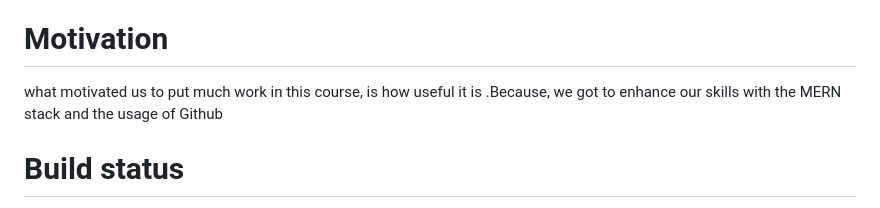
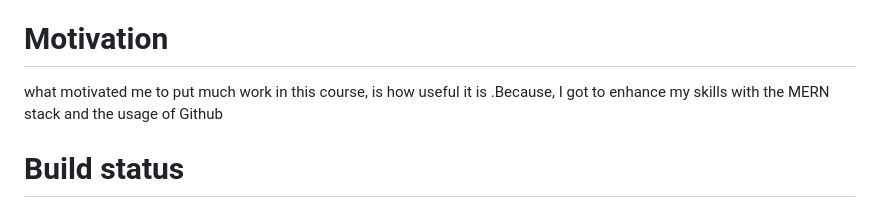
Before and after one commit to Yousef-ashraf147/Online-Learning-System, a Markdown page: README.md, the part around the change. Rendered like a GitHub page.

```diff
--- a/README.md
+++ b/README.md
@@ -8,7 +8,7 @@ Advanced Computer Lab CSEN 704
 
 # Motivation
 
-what motivated us to put much work in this course, is how useful it is .Because, we got to enhance our skills with the MERN
+what motivated me to put much work in this course, is how useful it is .Because, I got to enhance my skills with the MERN
 stack and the usage of Github
 
 # Build status
```
